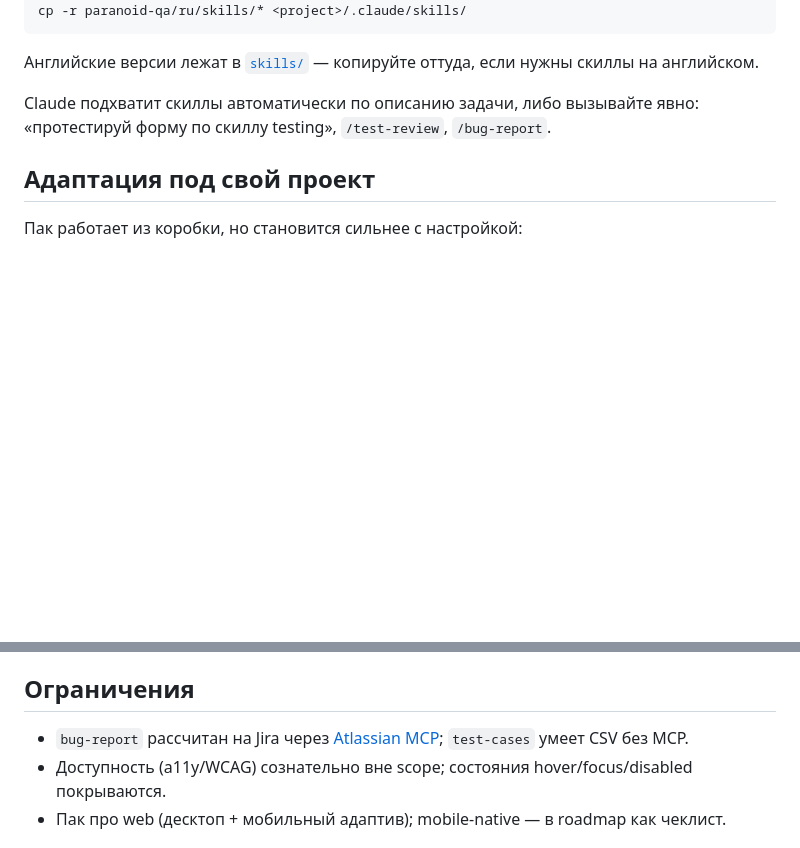
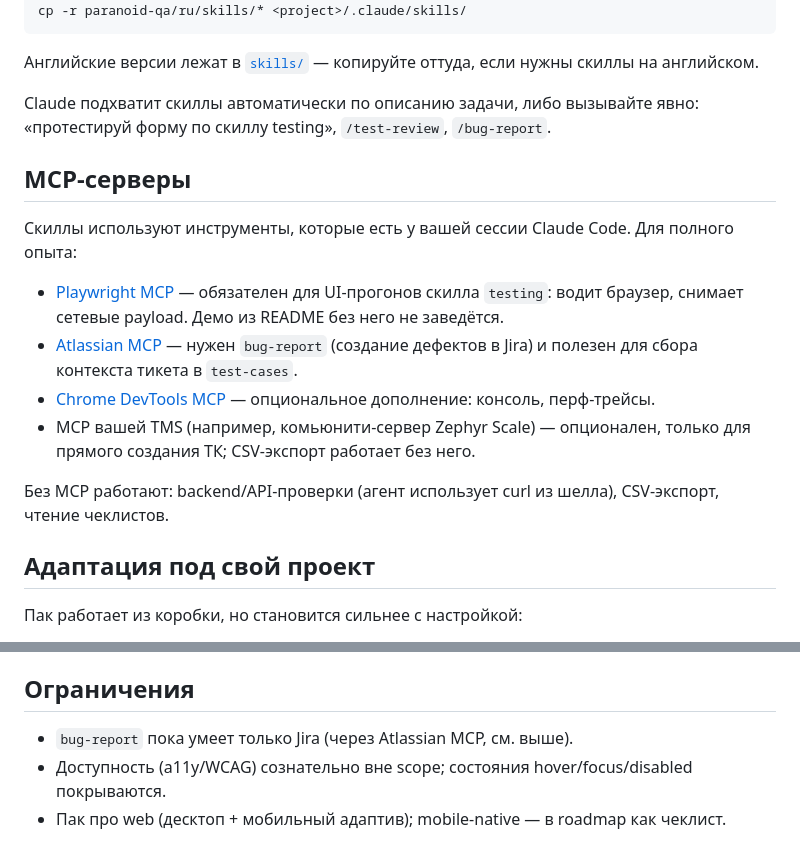
Before and after one commit to akovalion/paranoid-qa, a Markdown page: README.ru.md, 2 parts joined by grey strips. Rendered like a GitHub page; blank space fills up the shorter version.

Commit message:
Add MCP servers section to READMEs

```diff
--- a/README.ru.md
+++ b/README.ru.md
@@ -51,6 +51,17 @@ cp -r paranoid-qa/ru/skills/* <project>/.claude/skills/
 
 Claude подхватит скиллы автоматически по описанию задачи, либо вызывайте явно: «протестируй форму по скиллу testing», `/test-review`, `/bug-report`.
 
+## MCP-серверы
+
+Скиллы используют инструменты, которые есть у вашей сессии Claude Code. Для полного опыта:
+
+- [Playwright MCP](https://github.com/microsoft/playwright-mcp) — обязателен для UI-прогонов скилла `testing`: водит браузер, снимает сетевые payload. Демо из README без него не заведётся.
+- [Atlassian MCP](https://github.com/sooperset/mcp-atlassian) — нужен `bug-report` (создание дефектов в Jira) и полезен для сбора контекста тикета в `test-cases`.
+- [Chrome DevTools MCP](https://github.com/ChromeDevTools/chrome-devtools-mcp) — опциональное дополнение: консоль, перф-трейсы.
+- MCP вашей TMS (например, комьюнити-сервер Zephyr Scale) — опционален, только для прямого создания ТК; CSV-экспорт работает без него.
+
+Без MCP работают: backend/API-проверки (агент использует curl из шелла), CSV-экспорт, чтение чеклистов.
+
 ## Адаптация под свой проект
 
 Пак работает из коробки, но становится сильнее с настройкой:
@@ -62,7 +73,7 @@ Claude подхватит скиллы автоматически по опис
 
 ## Ограничения
 
-- `bug-report` рассчитан на Jira через [Atlassian MCP](https://github.com/sooperset/mcp-atlassian); `test-cases` умеет CSV без MCP.
+- `bug-report` пока умеет только Jira (через Atlassian MCP, см. выше).
 - Доступность (a11y/WCAG) сознательно вне scope; состояния hover/focus/disabled покрываются.
 - Пак про web (десктоп + мобильный адаптив); mobile-native — в roadmap как чеклист.
 
```
Also changed, not shown: README.md (+12 -1 lines).
